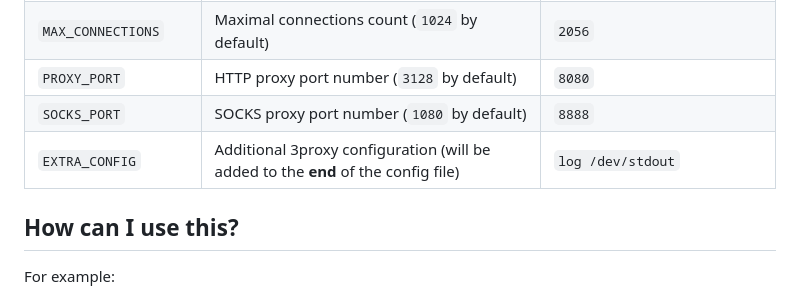
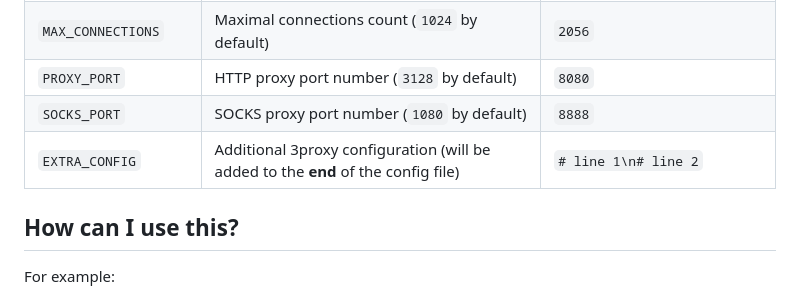
Before and after one commit to tarampampam/3proxy-docker, a Markdown page: README.md, the part around the change. Drawn GitHub-style.

Commit message:
docs(readme): 📚 Readme file updated

```diff
--- a/README.md
+++ b/README.md
@@ -55,7 +55,7 @@ Image: ghcr.io/tarampampam/3proxy:1.8.2
 | `MAX_CONNECTIONS`    | Maximal connections count (`1024` by default)                                     | `2056`                            |
 | `PROXY_PORT`         | HTTP proxy port number (`3128` by default)                                        | `8080`                            |
 | `SOCKS_PORT`         | SOCKS proxy port number (`1080` by default)                                       | `8888`                            |
-| `EXTRA_CONFIG`       | Additional 3proxy configuration (will be added to the **end** of the config file) | `log /dev/stdout`                 |
+| `EXTRA_CONFIG`       | Additional 3proxy configuration (will be added to the **end** of the config file) | `# line 1\n# line 2`              |
 
 ## How can I use this?
 
```
